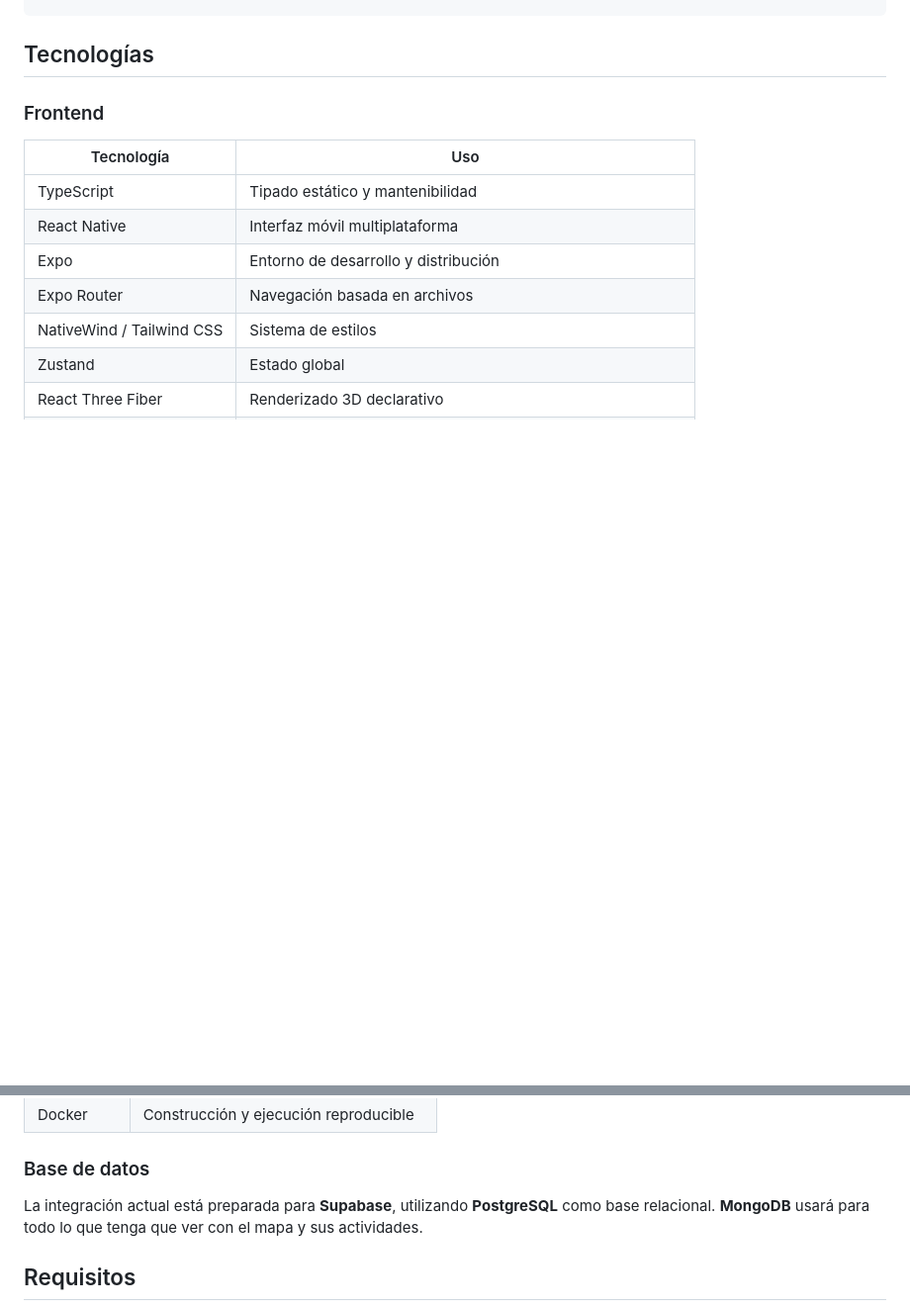
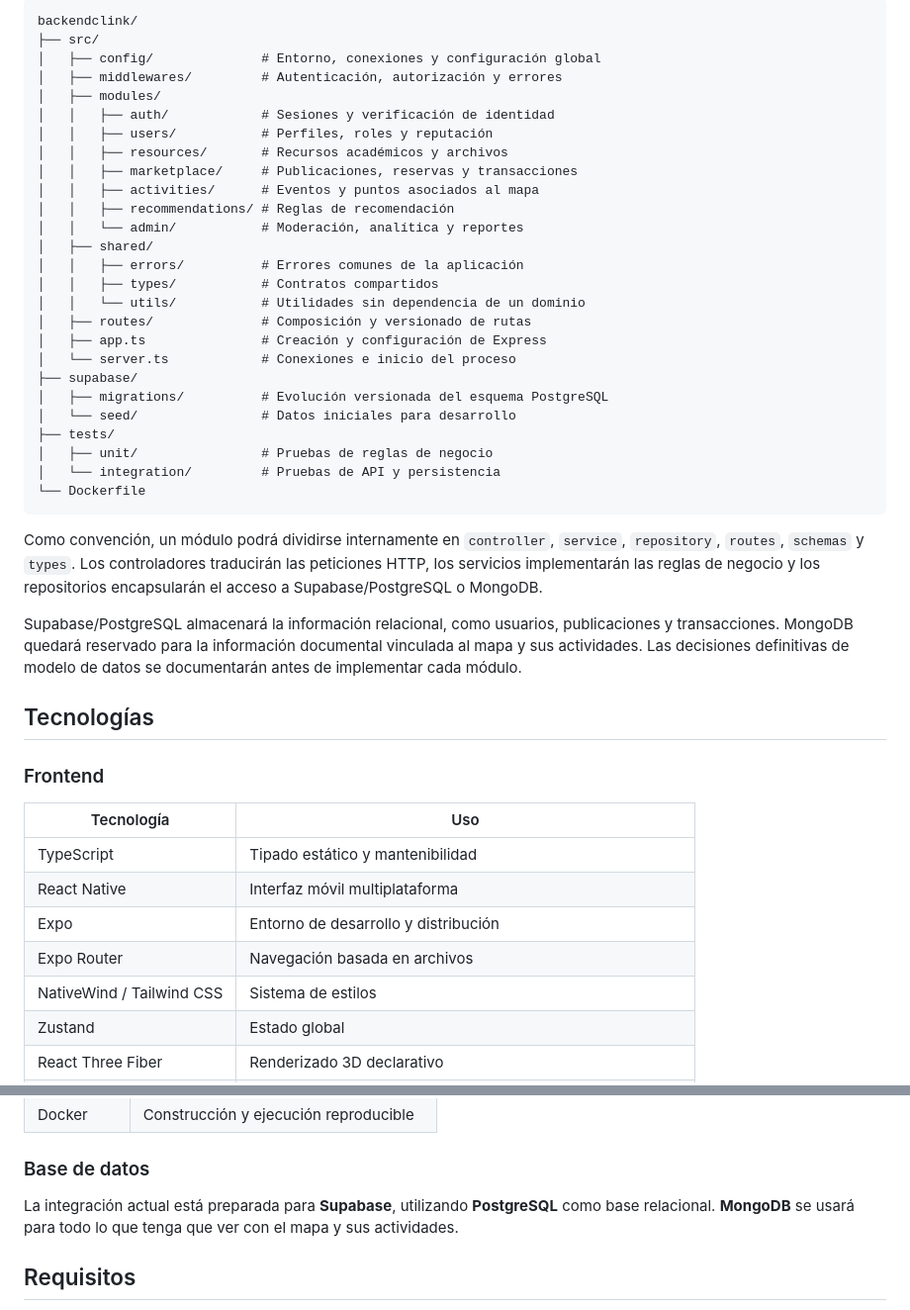
Before and after one commit to Qvverty72/CampusLink, a Markdown page: README.md, 2 parts joined by grey strips. Shown at 99% size. Rendered like a GitHub page; blank space fills up the shorter version.

````diff
--- a/README.md
+++ b/README.md
@@ -122,3 +186,41 @@ CampusLink/
+```text
+backendclink/
+├── src/
+│   ├── config/              # Entorno, conexiones y configuración global
+│   ├── middlewares/         # Autenticación, autorización y errores
+│   ├── modules/
+│   │   ├── auth/            # Sesiones y verificación de identidad
+│   │   ├── users/           # Perfiles, roles y reputación
+│   │   ├── resources/       # Recursos académicos y archivos
+│   │   ├── marketplace/     # Publicaciones, reservas y transacciones
+│   │   ├── activities/      # Eventos y puntos asociados al mapa
+│   │   ├── recommendations/ # Reglas de recomendación
+│   │   └── admin/           # Moderación, analítica y reportes
+│   ├── shared/
+│   │   ├── errors/          # Errores comunes de la aplicación
+│   │   ├── types/           # Contratos compartidos
+│   │   └── utils/           # Utilidades sin dependencia de un dominio
+│   ├── routes/              # Composición y versionado de rutas
+│   ├── app.ts               # Creación y configuración de Express
+│   └── server.ts            # Conexiones e inicio del proceso
+├── supabase/
+│   ├── migrations/          # Evolución versionada del esquema PostgreSQL
+│   └── seed/                # Datos iniciales para desarrollo
+├── tests/
+│   ├── unit/                # Pruebas de reglas de negocio
+│   └── integration/         # Pruebas de API y persistencia
+└── Dockerfile
+```
+
+Como convención, un módulo podrá dividirse internamente en `controller`, `service`,
+`repository`, `routes`, `schemas` y `types`. Los controladores traducirán las
+peticiones HTTP, los servicios implementarán las reglas de negocio y los repositorios
+encapsularán el acceso a Supabase/PostgreSQL o MongoDB.
+
+Supabase/PostgreSQL almacenará la información relacional, como usuarios,
+publicaciones y transacciones. MongoDB quedará reservado para la información
+documental vinculada al mapa y sus actividades. Las decisiones definitivas de modelo
+de datos se documentarán antes de implementar cada módulo.
 
 ## Tecnologías
 
@@ -151,7 +253,7 @@ El campus se modela en **Blender** y se exporta en formato **GLB**. Cada edifici
 
 ### Base de datos
 
-La integración actual está preparada para **Supabase**, utilizando **PostgreSQL** como base relacional. **MongoDB** usará para todo lo que tenga que ver con el mapa y sus actividades.
+La integración actual está preparada para **Supabase**, utilizando **PostgreSQL** como base relacional. **MongoDB** se usará para todo lo que tenga que ver con el mapa y sus actividades.
 
 ## Requisitos
 
````
Also changed, not shown: other parts of README.md (+75 -11 lines).
